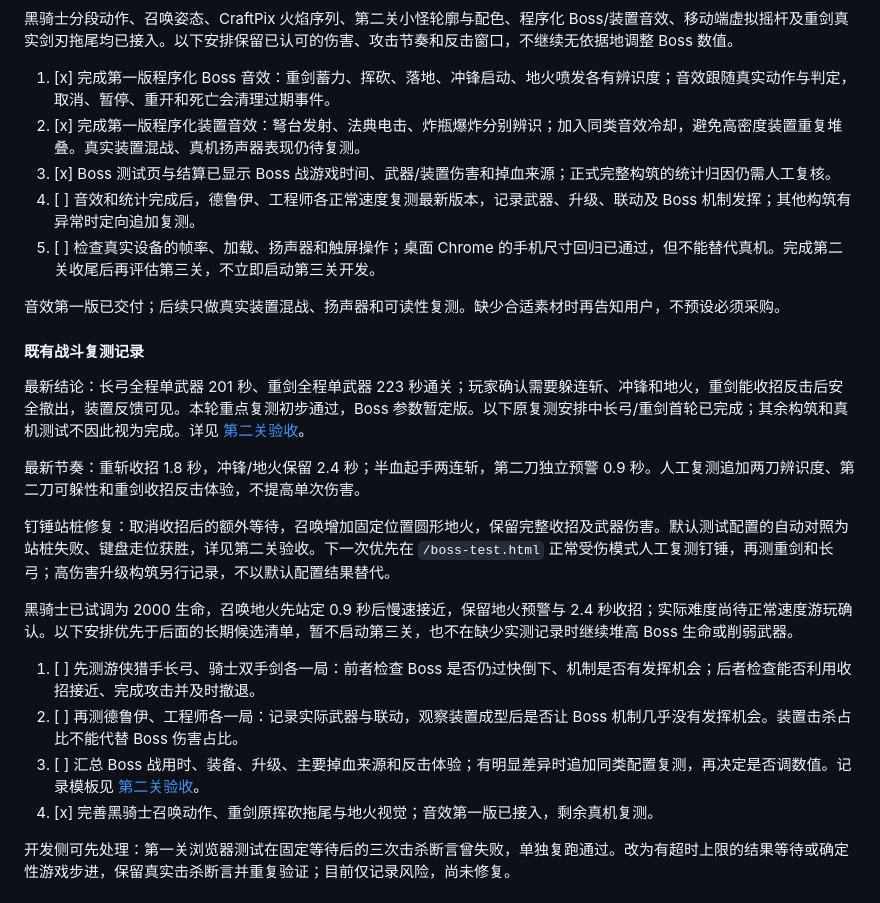
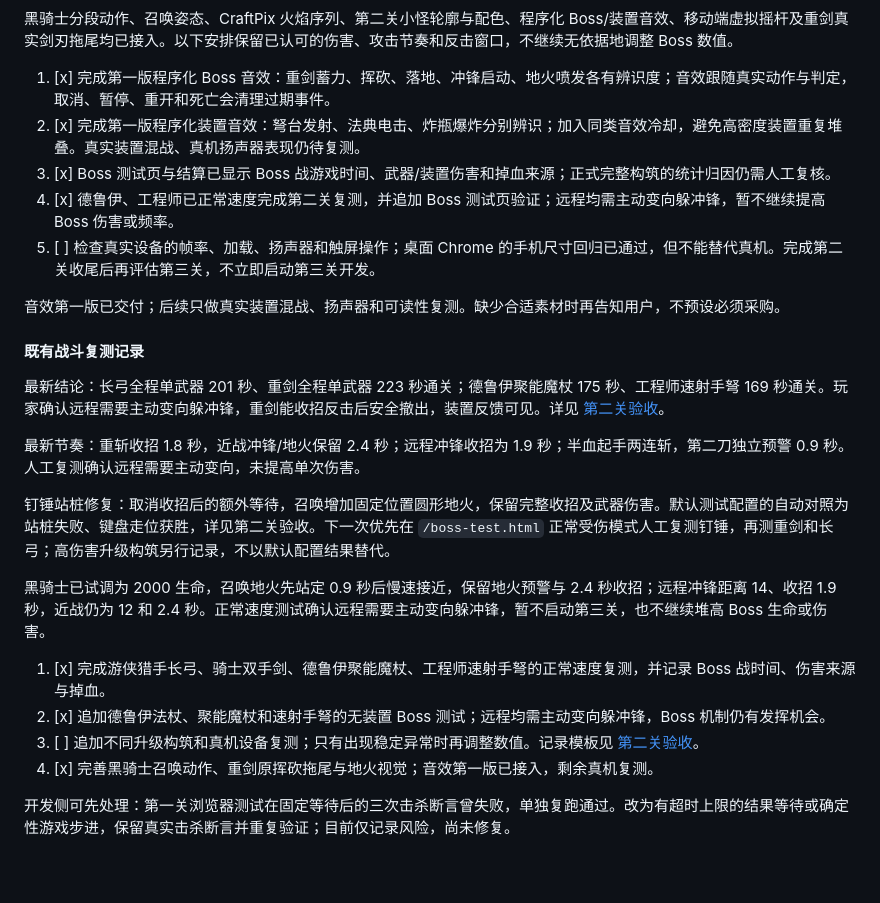
Before and after one commit to durex3/void-runner-3d, a Markdown page: 开发计划.md, the part around one of its changes. Rendered like a GitHub page; blank space fills up the shorter version.

Commit message:
docs: update level two acceptance roadmap

```diff
--- a/开发计划.md
+++ b/开发计划.md
@@ -165,24 +165,24 @@
 1. [x] 完成第一版程序化 Boss 音效：重剑蓄力、挥砍、落地、冲锋启动、地火喷发各有辨识度；音效跟随真实动作与判定，取消、暂停、重开和死亡会清理过期事件。
 2. [x] 完成第一版程序化装置音效：弩台发射、法典电击、炸瓶爆炸分别辨识；加入同类音效冷却，避免高密度装置重复堆叠。真实装置混战、真机扬声器表现仍待复测。
 3. [x] Boss 测试页与结算已显示 Boss 战游戏时间、武器/装置伤害和掉血来源；正式完整构筑的统计归因仍需人工复核。
-4. [ ] 音效和统计完成后，德鲁伊、工程师各正常速度复测最新版本，记录武器、升级、联动及 Boss 机制发挥；其他构筑有异常时定向追加复测。
+4. [x] 德鲁伊、工程师已正常速度完成第二关复测，并追加 Boss 测试页验证；远程均需主动变向躲冲锋，暂不继续提高 Boss 伤害或频率。
 5. [ ] 检查真实设备的帧率、加载、扬声器和触屏操作；桌面 Chrome 的手机尺寸回归已通过，但不能替代真机。完成第二关收尾后再评估第三关，不立即启动第三关开发。
 
 音效第一版已交付；后续只做真实装置混战、扬声器和可读性复测。缺少合适素材时再告知用户，不预设必须采购。
 
 #### 既有战斗复测记录
 
-最新结论：长弓全程单武器 201 秒、重剑全程单武器 223 秒通关；玩家确认需要躲连斩、冲锋和地火，重剑能收招反击后安全撤出，装置反馈可见。本轮重点复测初步通过，Boss 参数暂定版。以下原复测安排中长弓/重剑首轮已完成；其余构筑和真机测试不因此视为完成。详见 [第二关验收](./第二关验收.md)。
+最新结论：长弓全程单武器 201 秒、重剑全程单武器 223 秒通关；德鲁伊聚能魔杖 175 秒、工程师速射手弩 169 秒通关。玩家确认远程需要主动变向躲冲锋，重剑能收招反击后安全撤出，装置反馈可见。详见 [第二关验收](./第二关验收.md)。
 
-最新节奏：重斩收招 1.8 秒，冲锋/地火保留 2.4 秒；半血起手两连斩，第二刀独立预警 0.9 秒。人工复测追加两刀辨识度、第二刀可躲性和重剑收招反击体验，不提高单次伤害。
+最新节奏：重斩收招 1.8 秒，近战冲锋/地火保留 2.4 秒；远程冲锋收招为 1.9 秒；半血起手两连斩，第二刀独立预警 0.9 秒。人工复测确认远程需要主动变向，未提高单次伤害。
 
 钉锤站桩修复：取消收招后的额外等待，召唤增加固定位置圆形地火，保留完整收招及武器伤害。默认测试配置的自动对照为站桩失败、键盘走位获胜，详见第二关验收。下一次优先在 `/boss-test.html` 正常受伤模式人工复测钉锤，再测重剑和长弓；高伤害升级构筑另行记录，不以默认配置结果替代。
 
-黑骑士已试调为 2000 生命，召唤地火先站定 0.9 秒后慢速接近，保留地火预警与 2.4 秒收招；实际难度尚待正常速度游玩确认。以下安排优先于后面的长期候选清单，暂不启动第三关，也不在缺少实测记录时继续堆高 Boss 生命或削弱武器。
+黑骑士已试调为 2000 生命，召唤地火先站定 0.9 秒后慢速接近，保留地火预警与 2.4 秒收招；远程冲锋距离 14、收招 1.9 秒，近战仍为 12 和 2.4 秒。正常速度测试确认远程需要主动变向躲冲锋，暂不启动第三关，也不继续堆高 Boss 生命或伤害。
 
-1. [ ] 先测游侠猎手长弓、骑士双手剑各一局：前者检查 Boss 是否仍过快倒下、机制是否有发挥机会；后者检查能否利用收招接近、完成攻击并及时撤退。
-2. [ ] 再测德鲁伊、工程师各一局：记录实际武器与联动，观察装置成型后是否让 Boss 机制几乎没有发挥机会。装置击杀占比不能代替 Boss 伤害占比。
-3. [ ] 汇总 Boss 战用时、装备、升级、主要掉血来源和反击体验；有明显差异时追加同类配置复测，再决定是否调数值。记录模板见 [第二关验收](./第二关验收.md)。
+1. [x] 完成游侠猎手长弓、骑士双手剑、德鲁伊聚能魔杖、工程师速射手弩的正常速度复测，并记录 Boss 战时间、伤害来源与掉血。
+2. [x] 追加德鲁伊法杖、聚能魔杖和速射手弩的无装置 Boss 测试；远程均需主动变向躲冲锋，Boss 机制仍有发挥机会。
+3. [ ] 追加不同升级构筑和真机设备复测；只有出现稳定异常时再调整数值。记录模板见 [第二关验收](./第二关验收.md)。
 4. [x] 完善黑骑士召唤动作、重剑原挥砍拖尾与地火视觉；音效第一版已接入，剩余真机复测。
 
 开发侧可先处理：第一关浏览器测试在固定等待后的三次击杀断言曾失败，单独复跑通过。改为有超时上限的结果等待或确定性游戏步进，保留真实击杀断言并重复验证；目前仅记录风险，尚未修复。
```
Also changed, not shown: other parts of 开发计划.md (+1 -1 lines).
